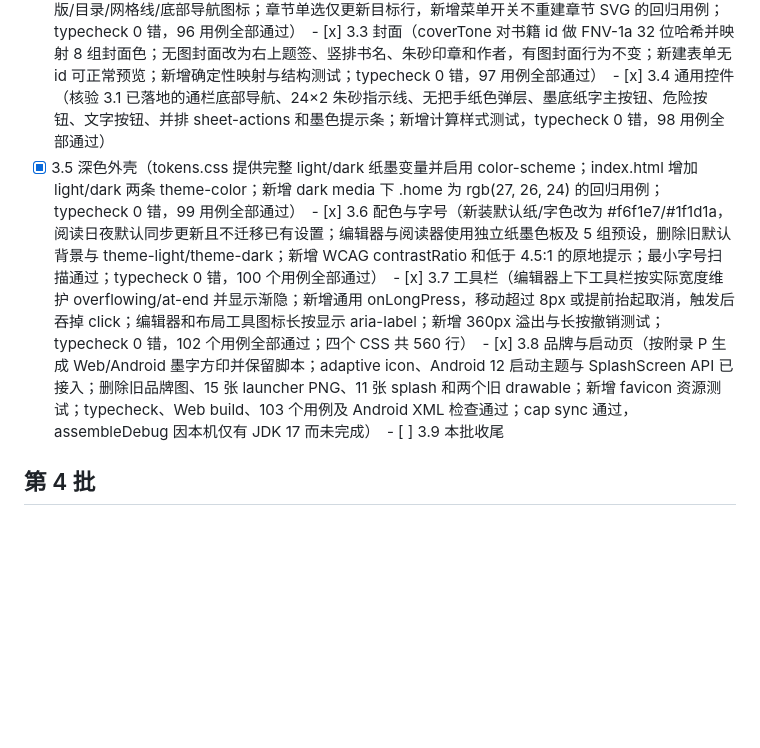
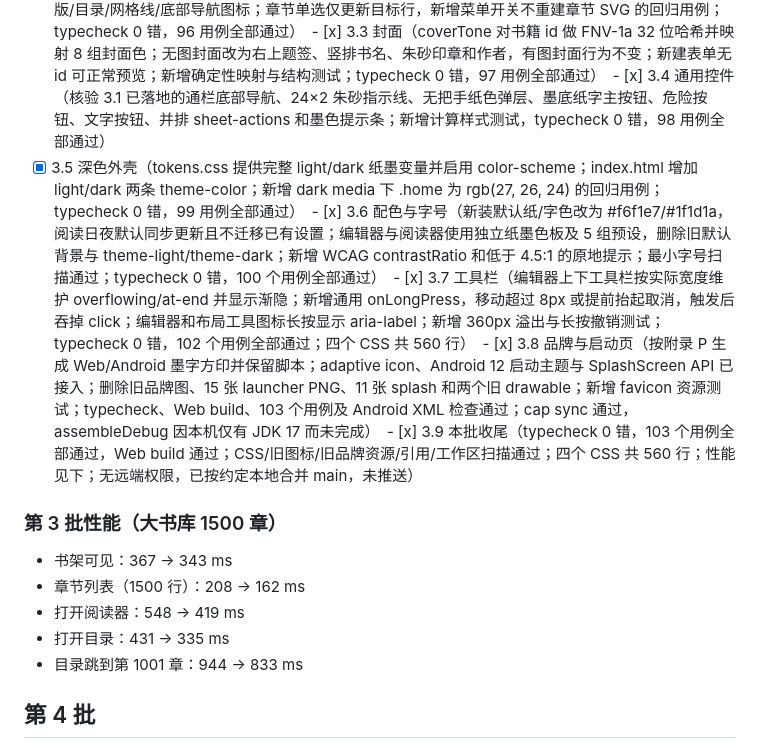
Before and after one commit to li1679/moye, a Markdown page: docs/progress.md, the part around the change. Drawn GitHub-style; blank space fills up the shorter version.

Commit message:
[3.9] 第 3 批收尾与性能记录

```diff
--- a/docs/progress.md
+++ b/docs/progress.md
@@ -57,7 +57,14 @@
 
 ## 第 3 批
 - [x] 3.1 设计变量与样式重写（新建 kit/tokens.css、base.css、components.css；styles.css 按页面分节重写并删除旧覆盖层、旧变量和指定死选择器；目录当前章改用 .chapter-row.current + aria-current；附录 N 的通用控件最终视觉规格随重写提前落地，3.4 留待专项核验；四个 CSS 共 558 行，低于 1550 行上限；typecheck 0 错，95 用例全部通过）　- [x] 3.2 图标（新建 kit/icons.ts，适配 lucide 0.468 旧 IconNode 结构并缓存直接输出 SVG；删除 ui/icons.ts 与全部二次渲染调用；替换排版/目录/网格线/底部导航图标；章节单选仅更新目标行，新增菜单开关不重建章节 SVG 的回归用例；typecheck 0 错，96 用例全部通过）　- [x] 3.3 封面（coverTone 对书籍 id 做 FNV-1a 32 位哈希并映射 8 组封面色；无图封面改为右上题签、竖排书名、朱砂印章和作者，有图封面行为不变；新建表单无 id 可正常预览；新增确定性映射与结构测试；typecheck 0 错，97 用例全部通过）　- [x] 3.4 通用控件（核验 3.1 已落地的通栏底部导航、24×2 朱砂指示线、无把手纸色弹层、墨底纸字主按钮、危险按钮、文字按钮、并排 sheet-actions 和墨色提示条；新增计算样式测试，typecheck 0 错，98 用例全部通过）
-- [x] 3.5 深色外壳（tokens.css 提供完整 light/dark 纸墨变量并启用 color-scheme；index.html 增加 light/dark 两条 theme-color；新增 dark media 下 .home 为 rgb(27, 26, 24) 的回归用例；typecheck 0 错，99 用例全部通过）　- [x] 3.6 配色与字号（新装默认纸/字色改为 #f6f1e7/#1f1d1a，阅读日夜默认同步更新且不迁移已有设置；编辑器与阅读器使用独立纸墨色板及 5 组预设，删除旧默认背景与 theme-light/theme-dark；新增 WCAG contrastRatio 和低于 4.5:1 的原地提示；最小字号扫描通过；typecheck 0 错，100 个用例全部通过）　- [x] 3.7 工具栏（编辑器上下工具栏按实际宽度维护 overflowing/at-end 并显示渐隐；新增通用 onLongPress，移动超过 8px 或提前抬起取消，触发后吞掉 click；编辑器和布局工具图标长按显示 aria-label；新增 360px 溢出与长按撤销测试；typecheck 0 错，102 个用例全部通过；四个 CSS 共 560 行）　- [x] 3.8 品牌与启动页（按附录 P 生成 Web/Android 墨字方印并保留脚本；adaptive icon、Android 12 启动主题与 SplashScreen API 已接入；删除旧品牌图、15 张 launcher PNG、11 张 splash 和两个旧 drawable；新增 favicon 资源测试；typecheck、Web build、103 个用例及 Android XML 检查通过；cap sync 通过，assembleDebug 因本机仅有 JDK 17 而未完成）　- [ ] 3.9 本批收尾
+- [x] 3.5 深色外壳（tokens.css 提供完整 light/dark 纸墨变量并启用 color-scheme；index.html 增加 light/dark 两条 theme-color；新增 dark media 下 .home 为 rgb(27, 26, 24) 的回归用例；typecheck 0 错，99 用例全部通过）　- [x] 3.6 配色与字号（新装默认纸/字色改为 #f6f1e7/#1f1d1a，阅读日夜默认同步更新且不迁移已有设置；编辑器与阅读器使用独立纸墨色板及 5 组预设，删除旧默认背景与 theme-light/theme-dark；新增 WCAG contrastRatio 和低于 4.5:1 的原地提示；最小字号扫描通过；typecheck 0 错，100 个用例全部通过）　- [x] 3.7 工具栏（编辑器上下工具栏按实际宽度维护 overflowing/at-end 并显示渐隐；新增通用 onLongPress，移动超过 8px 或提前抬起取消，触发后吞掉 click；编辑器和布局工具图标长按显示 aria-label；新增 360px 溢出与长按撤销测试；typecheck 0 错，102 个用例全部通过；四个 CSS 共 560 行）　- [x] 3.8 品牌与启动页（按附录 P 生成 Web/Android 墨字方印并保留脚本；adaptive icon、Android 12 启动主题与 SplashScreen API 已接入；删除旧品牌图、15 张 launcher PNG、11 张 splash 和两个旧 drawable；新增 favicon 资源测试；typecheck、Web build、103 个用例及 Android XML 检查通过；cap sync 通过，assembleDebug 因本机仅有 JDK 17 而未完成）　- [x] 3.9 本批收尾（typecheck 0 错，103 个用例全部通过，Web build 通过；CSS/旧图标/旧品牌资源/引用/工作区扫描通过；四个 CSS 共 560 行；性能见下；无远端权限，已按约定本地合并 main，未推送）
+
+### 第 3 批性能（大书库 1500 章）
+- 书架可见：367 → 343 ms
+- 章节列表（1500 行）：208 → 162 ms
+- 打开阅读器：548 → 419 ms
+- 打开目录：431 → 335 ms
+- 目录跳到第 1001 章：944 → 833 ms
 
 ## 第 4 批
 - [ ] 4.1 小问题合集　- [ ] 4.2 导航、设置页、合并搜索　- [ ] 4.3 设置分类　- [ ] 4.4 目录
```
